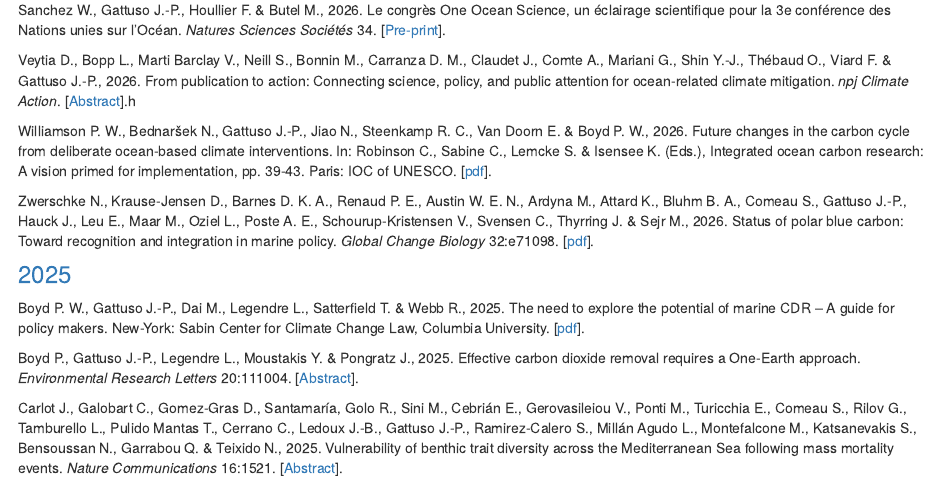
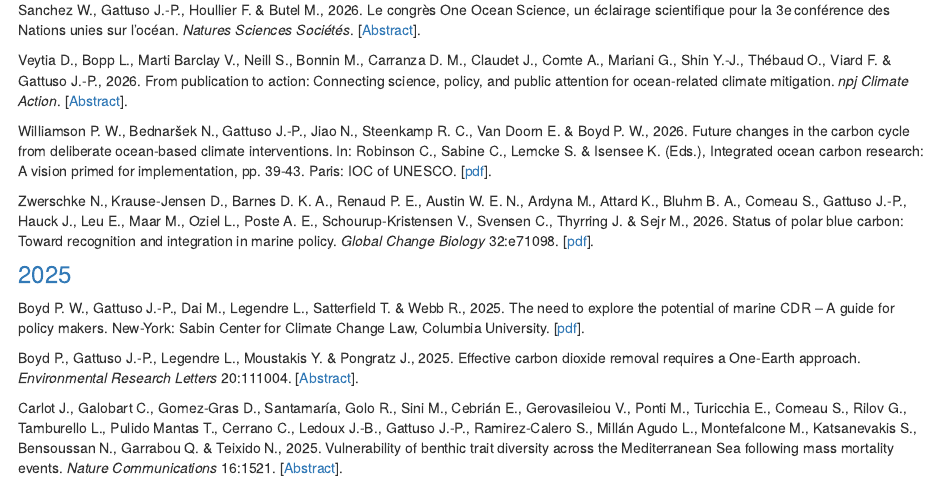
Before and after one commit to jpgattuso/jpgattuso.github.io, an R Markdown document (publications.Rmd): the page in a window 1100 px wide, from 1520 px down. Rendered offline with R 4.5, knitr and Pandoc, with nearby package versions; drawn as R Markdown's standard HTML page in place of the format the file asks for; badge pictures from the web are left out.

Commit message:
Sanchez published
Co-Authored-By: Claude Opus 5.5 <noreply@anthropic.com>

```diff
--- a/publications.Rmd
+++ b/publications.Rmd
@@ -56,9 +56,9 @@
 
 Pernet F., Boyd P. W., Dupont S., Gattuso J.-P., Gazeau F., Gobler C. J., Metian M., Tomasetti S. & Williamson P., 2026. Scientific evidence does not support oyster farming as a marine carbon dioxide removal strategy for climate mitigation. <i>Proceedings of the National Academy of Science U.S.A.</i> 123:e2533459123.[<a href="https://doi.org/10.1073/pnas.2533459123" target="_blank">Abstract</a>].
 
-Sanchez W., Gattuso J.-P., Houllier F. & Butel M., 2026. Le congrès One Ocean Science, un éclairage scientifique pour la 3e conférence des Nations unies sur l’Océan. <i>Natures Sciences Sociétés</i> 34. [<a href="https://archimer.ifremer.fr/doc/00987/109881/">Pre-print</a>].
+Sanchez W., Gattuso J.-P., Houllier F. & Butel M., 2026. Le congrès One Ocean Science, un éclairage scientifique pour la 3e conférence des Nations unies sur l’océan. <i>Natures Sciences Sociétés</i>. [<a href="https://doi.org/10.1051/nss/2026037" target="_blank">Abstract</a>].
 
-Veytia D., Bopp L., Marti Barclay V., Neill S., Bonnin M., Carranza D. M., Claudet J., Comte A., Mariani G., Shin Y.-J., Thébaud O., Viard F. & Gattuso J.-P., 2026. From publication to action: Connecting science, policy, and public attention for ocean-related climate mitigation. <i>npj Climate Action</i>. [<a href="ttps://doi.org/10.1038/s44168-026-00410-1" target="_blank">Abstract</a>].h
+Veytia D., Bopp L., Marti Barclay V., Neill S., Bonnin M., Carranza D. M., Claudet J., Comte A., Mariani G., Shin Y.-J., Thébaud O., Viard F. & Gattuso J.-P., 2026. From publication to action: Connecting science, policy, and public attention for ocean-related climate mitigation. <i>npj Climate Action</i>. [<a href="https://doi.org/10.1038/s44168-026-00410-1" target="_blank">Abstract</a>].
 
 Williamson P. W., Bednaršek N., Gattuso J.-P., Jiao N., Steenkamp R. C., Van Doorn E. & Boyd P. W., 2026. Future changes in the carbon cycle from deliberate ocean-based climate interventions. In: Robinson C., Sabine C., Lemcke S. & Isensee K. (Eds.), Integrated ocean carbon research: A vision primed for implementation, pp. 39-43. Paris: IOC of UNESCO. [<a href="https://doi.org/10.71245/fulk2623">pdf</a>].
 
```
Also changed, not shown: publications.html.
